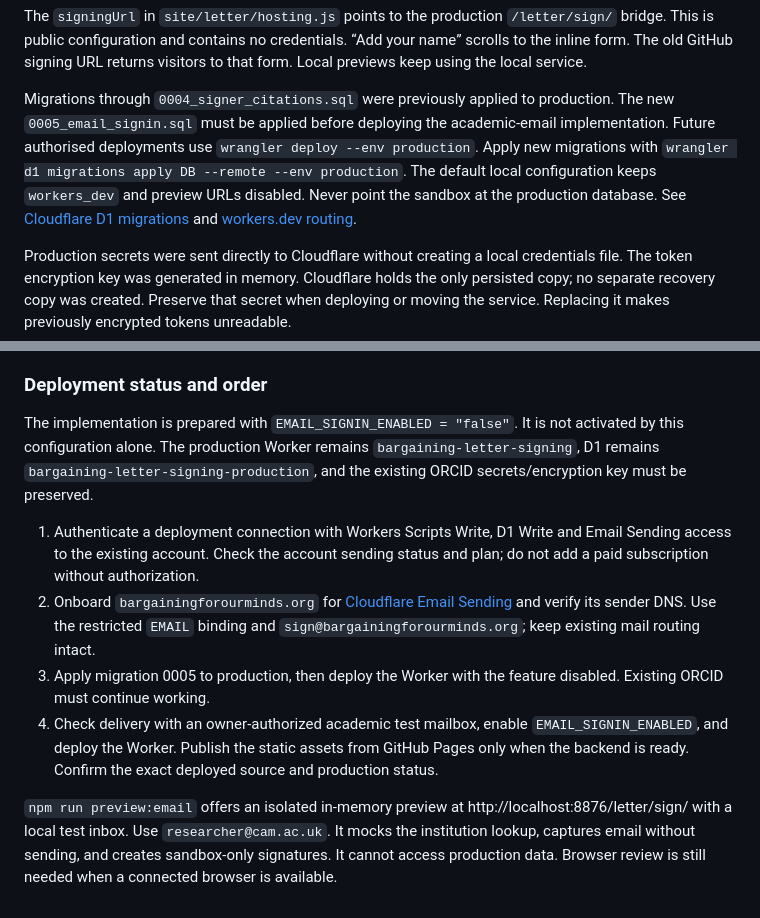
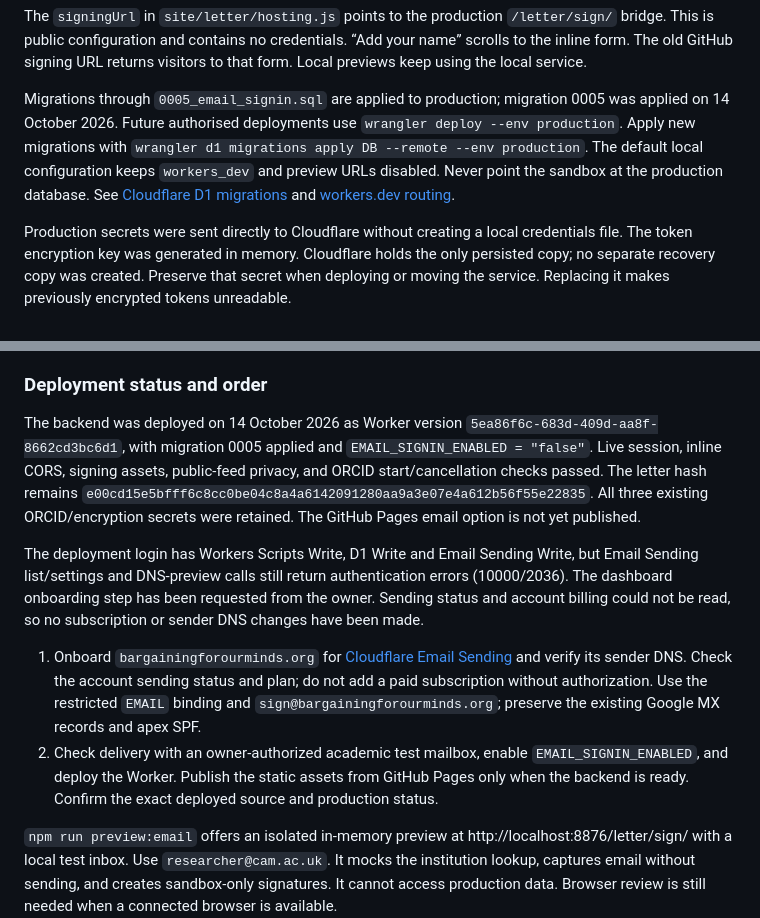
Before and after one commit to jameslbarnes/research-router, a Markdown page: services/letter-signing/README.md, 2 parts joined by grey strips. Drawn GitHub-style.

Commit message:
Record staged production deployment and email setup blocker

```diff
--- a/services/letter-signing/README.md
+++ b/services/letter-signing/README.md
@@ -63,7 +63,7 @@ The `production` environment in `wrangler.toml` contains:
 
 The `signingUrl` in `site/letter/hosting.js` points to the production `/letter/sign/` bridge. This is public configuration and contains no credentials. “Add your name” scrolls to the inline form. The old GitHub signing URL returns visitors to that form. Local previews keep using the local service.
 
-Migrations through `0004_signer_citations.sql` were previously applied to production. The new `0005_email_signin.sql` must be applied before deploying the academic-email implementation. Future authorised deployments use `wrangler deploy --env production`. Apply new migrations with `wrangler d1 migrations apply DB --remote --env production`. The default local configuration keeps `workers_dev` and preview URLs disabled. Never point the sandbox at the production database. See [Cloudflare D1 migrations](https://developers.cloudflare.com/d1/reference/migrations/) and [workers.dev routing](https://developers.cloudflare.com/workers/configuration/routing/workers-dev/).
+Migrations through `0005_email_signin.sql` are applied to production; migration 0005 was applied on 14 October 2026. Future authorised deployments use `wrangler deploy --env production`. Apply new migrations with `wrangler d1 migrations apply DB --remote --env production`. The default local configuration keeps `workers_dev` and preview URLs disabled. Never point the sandbox at the production database. See [Cloudflare D1 migrations](https://developers.cloudflare.com/d1/reference/migrations/) and [workers.dev routing](https://developers.cloudflare.com/workers/configuration/routing/workers-dev/).
 
 Production secrets were sent directly to Cloudflare without creating a local credentials file. The token encryption key was generated in memory. Cloudflare holds the only persisted copy; no separate recovery copy was created. Preserve that secret when deploying or moving the service. Replacing it makes previously encrypted tokens unreadable.
 
@@ -162,12 +162,12 @@ For an operator withdrawal, `node review.mjs list` now includes the subject. Pas
 
 ### Deployment status and order
 
-The implementation is prepared with `EMAIL_SIGNIN_ENABLED = "false"`. It is not activated by this configuration alone. The production Worker remains `bargaining-letter-signing`, D1 remains `bargaining-letter-signing-production`, and the existing ORCID secrets/encryption key must be preserved.
+The backend was deployed on 14 October 2026 as Worker version `5ea86f6c-683d-409d-aa8f-8662cd3bc6d1`, with migration 0005 applied and `EMAIL_SIGNIN_ENABLED = "false"`. Live session, inline CORS, signing assets, public-feed privacy, and ORCID start/cancellation checks passed. The letter hash remains `e00cd15e5bfff6c8cc0be04c8a4a6142091280aa9a3e07e4a612b56f55e22835`. All three existing ORCID/encryption secrets were retained. The GitHub Pages email option is not yet published.
 
-1. Authenticate a deployment connection with Workers Scripts Write, D1 Write and Email Sending access to the existing account. Check the account sending status and plan; do not add a paid subscription without authorization.
-2. Onboard `bargainingforourminds.org` for [Cloudflare Email Sending](https://developers.cloudflare.com/email-service/get-started/send-emails/) and verify its sender DNS. Use the restricted `EMAIL` binding and `sign@bargainingforourminds.org`; keep existing mail routing intact.
-3. Apply migration 0005 to production, then deploy the Worker with the feature disabled. Existing ORCID must continue working.
-4. Check delivery with an owner-authorized academic test mailbox, enable `EMAIL_SIGNIN_ENABLED`, and deploy the Worker. Publish the static assets from GitHub Pages only when the backend is ready. Confirm the exact deployed source and production status.
+The deployment login has Workers Scripts Write, D1 Write and Email Sending Write, but Email Sending list/settings and DNS-preview calls still return authentication errors (10000/2036). The dashboard onboarding step has been requested from the owner. Sending status and account billing could not be read, so no subscription or sender DNS changes have been made.
+
+1. Onboard `bargainingforourminds.org` for [Cloudflare Email Sending](https://developers.cloudflare.com/email-service/get-started/send-emails/) and verify its sender DNS. Check the account sending status and plan; do not add a paid subscription without authorization. Use the restricted `EMAIL` binding and `sign@bargainingforourminds.org`; preserve the existing Google MX records and apex SPF.
+2. Check delivery with an owner-authorized academic test mailbox, enable `EMAIL_SIGNIN_ENABLED`, and deploy the Worker. Publish the static assets from GitHub Pages only when the backend is ready. Confirm the exact deployed source and production status.
 
 `npm run preview:email` offers an isolated in-memory preview at http://localhost:8876/letter/sign/ with a local test inbox. Use `researcher@cam.ac.uk`. It mocks the institution lookup, captures email without sending, and creates sandbox-only signatures. It cannot access production data. Browser review is still needed when a connected browser is available.
 
```
